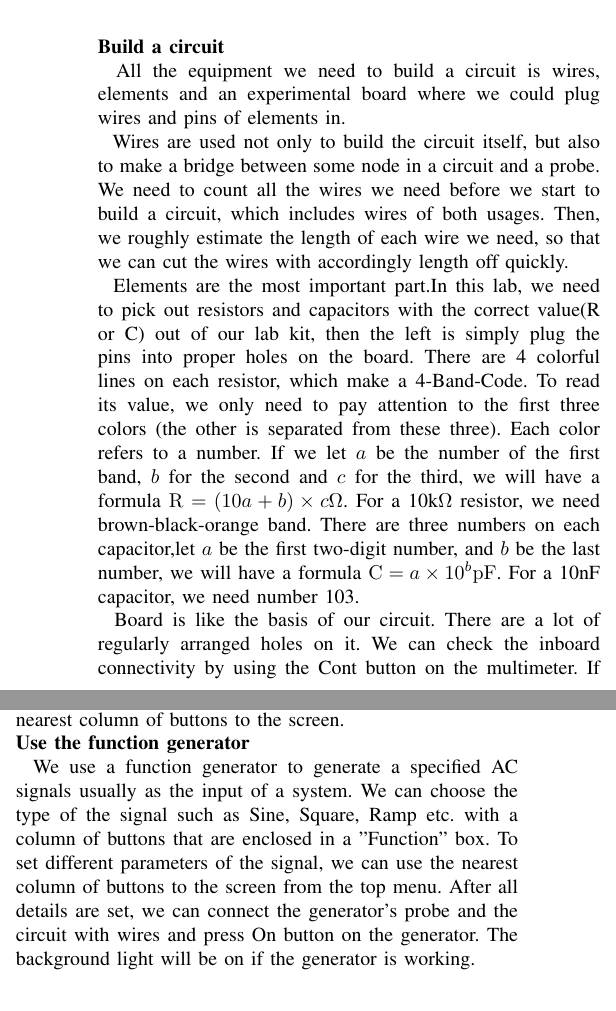
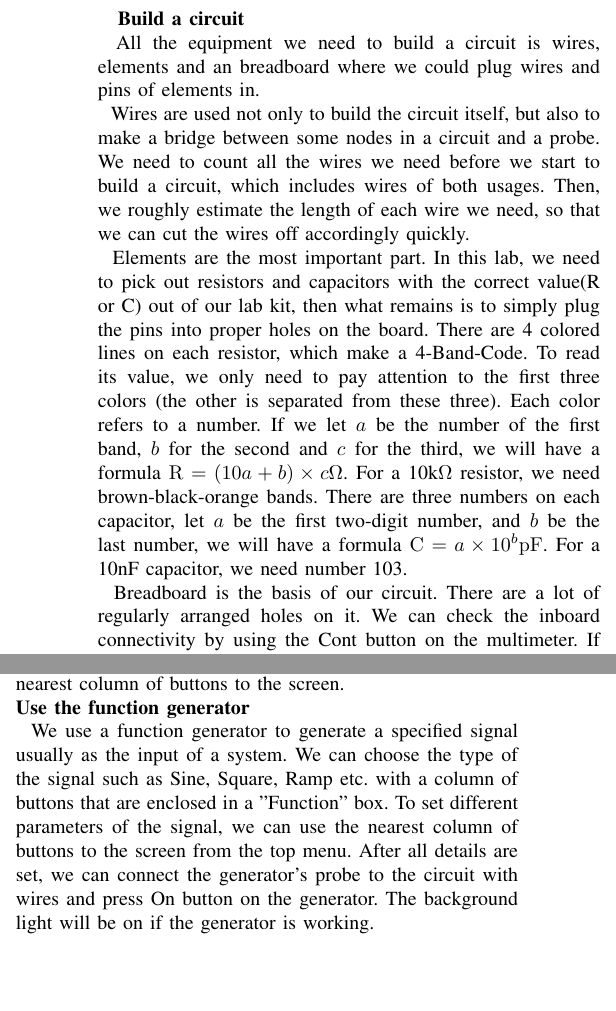
Before and after one commit to m3m3m3m/233lab1, a LaTeX paper (document.tex, which reads procedure.tex): two parts of the columns of page 1 of 5, joined at a grey line, cut so that both start at the same text, the shorter picture padded with empty space. Compiled offline with pdfLaTeX.

Commit message:
modified procedure.tex

```diff
--- a/procedure.tex
+++ b/procedure.tex
@@ -1,11 +1,10 @@
-\hfill \newline
 \textbf{Build a circuit} \newline
-\phantom{ } All the equipment we need to build a circuit is wires, elements and an experimental board where we could plug wires and pins of elements in.\\
-\phantom{ } Wires are used not only to build the circuit itself, but also to make a bridge between some node in a circuit and a probe. We need to count all the wires we need before we start to build a circuit, which includes wires of both usages. Then, we roughly estimate the length of each wire we need, so that we can cut the wires with accordingly length off quickly.\\
-\phantom{ } Elements are the most important part.In this lab, we need to pick out resistors and capacitors with the correct value(R or C) out of our lab kit, then the left is simply plug the pins into proper holes on the board. There are 4 colorful lines on each resistor, which make a 4-Band-Code. To read its value, we only need to pay attention to the first three colors (the other is separated from these three). Each color refers to a number. If we let $a$ be the number of the first band, $b$ for the second and $c$ for the third, we will have a formula $\mathrm{R} = (10a+b)\times c\mathrm{\Omega}$. For a 10k$\mathrm{\Omega}$ resistor, we need brown-black-orange band. There are three numbers on each capacitor,let $a$ be the first two-digit number, and $b$ be the last number, we will have a formula $\mathrm{C} = a \times 10^b \mathrm{pF}$. For a 10nF capacitor, we need number 103.\\
-\phantom{ } Board is like the basis of our circuit. There are a lot of regularly arranged holes on it. We can check the inboard connectivity by using the Cont button on the multimeter. If the multimeter makes a beep sound, then the two holes that probes are connected to are electrically connected.\\
+\phantom{ } All the equipment we need to build a circuit is wires, elements and an breadboard where we could plug wires and pins of elements in.\\
+\phantom{ } Wires are used not only to build the circuit itself, but also to make a bridge between some nodes in a circuit and a probe. We need to count all the wires we need before we start to build a circuit, which includes wires of both usages. Then, we roughly estimate the length of each wire we need, so that we can cut the wires off accordingly quickly.\\
+\phantom{ } Elements are the most important part. In this lab, we need to pick out resistors and capacitors with the correct value(R or C) out of our lab kit, then what remains is to simply plug the pins into proper holes on the board. There are 4 colored lines on each resistor, which make a 4-Band-Code. To read its value, we only need to pay attention to the first three colors (the other is separated from these three). Each color refers to a number. If we let $a$ be the number of the first band, $b$ for the second and $c$ for the third, we will have a formula $\mathrm{R} = (10a+b)\times c\mathrm{\Omega}$. For a 10k$\mathrm{\Omega}$ resistor, we need brown-black-orange bands. There are three numbers on each capacitor, let $a$ be the first two-digit number, and $b$ be the last number, we will have a formula $\mathrm{C} = a \times 10^b \mathrm{pF}$. For a 10nF capacitor, we need number 103.\\
+\phantom{ } Breadboard is the basis of our circuit. There are a lot of regularly arranged holes on it. We can check the inboard connectivity by using the Cont button on the multimeter. If the multimeter makes a beep sound, then the two holes that probes are connected to are electrically connected.\\
 \textbf{Use the oscilloscope} \newline
 \phantom{ } We use an oscilloscope to draw the shape of the signals and do relative measurements. In this lab, we will need to detect 2 channels(input and output). So we can see two V-t plots with different colors on our oscilloscope. To save the plot we detect, we can use the SAVE/RECALL button and PRINT button. A USB driver is also needed to save the image.\\
 \phantom{ } To do the measurements, we can use the MEASURE button to measure some simple value, such as amplitude, frequency, peak-to-peak etc. But in order to do more precise measurement, we will need to use the CURSOR button. We can choose the type of cursors, the exact cursor we are controlling, and the channel of measured signal with the nearest column of buttons to the screen.\\
 \textbf{Use the function generator} \newline
-\phantom{ } We use a function generator to generate a specified AC signals usually as the input of a system. We can choose the type of the signal such as Sine, Square, Ramp etc. with a column of buttons that are enclosed in a "Function" box. To set different parameters of the signal, we can use the nearest column of buttons to the screen from the top menu. After all details are set, we can connect the generator's probe and the circuit with wires and press On button on the generator. The background light will be on if the generator is working.\\
+\phantom{ } We use a function generator to generate a specified signal usually as the input of a system. We can choose the type of the signal such as Sine, Square, Ramp etc. with a column of buttons that are enclosed in a "Function" box. To set different parameters of the signal, we can use the nearest column of buttons to the screen from the top menu. After all details are set, we can connect the generator's probe to the circuit with wires and press On button on the generator. The background light will be on if the generator is working.\\
```
